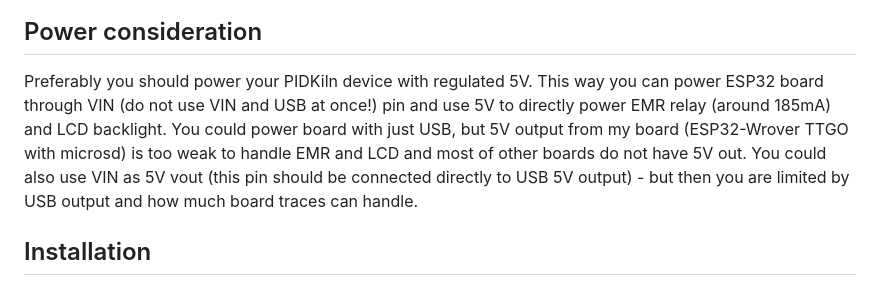
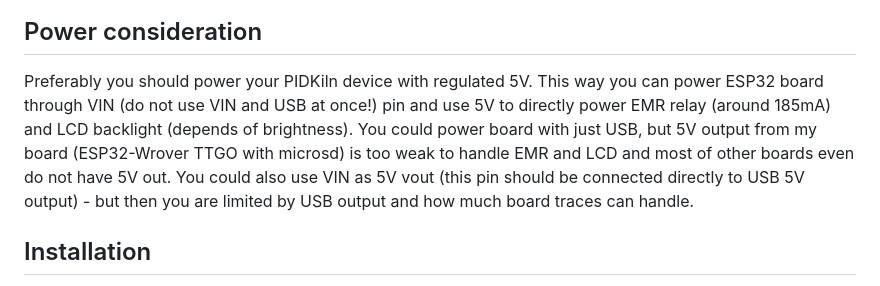
Before and after one commit to Saur0o0n/PIDKiln, a Markdown page: README.md, the part around the change printed below. Drawn GitHub-style.

```diff
--- a/README.md
+++ b/README.md
@@ -153,8 +153,8 @@ GND   | GND
 
 ## Power consideration
 
-Preferably you should power your PIDKiln device with regulated 5V. This way you can power ESP32 board through VIN (do not use VIN and USB at once!) pin and use 5V to directly power EMR relay (around 185mA) and LCD backlight.
-You could power board with just USB, but 5V output from my board (ESP32-Wrover TTGO with microsd) is too weak to handle EMR and LCD and most of other boards do not have 5V out. You could also use VIN as 5V vout (this pin should be connected directly to USB 5V output) - but then you are limited by USB output and how much board traces can handle.
+Preferably you should power your PIDKiln device with regulated 5V. This way you can power ESP32 board through VIN (do not use VIN and USB at once!) pin and use 5V to directly power EMR relay (around 185mA) and LCD backlight (depends of brightness).
+You could power board with just USB, but 5V output from my board (ESP32-Wrover TTGO with microsd) is too weak to handle EMR and LCD and most of other boards even do not have 5V out. You could also use VIN as 5V vout (this pin should be connected directly to USB 5V output) - but then you are limited by USB output and how much board traces can handle.
 
 ## Installation
 
```
Also changed, not shown: other parts of README.md (+2 -2 lines), Documentation/components/TTGO-ESP32-WROVER-Board1.jpg (renamed from Documentation/TTGO-ESP32-WROVER-Board.jpg), Documentation/components/TTGO-ESP32-WROVER-Board2.jpg (renamed from Documentation/components/ESR32-TTGO_v2.jpg).
